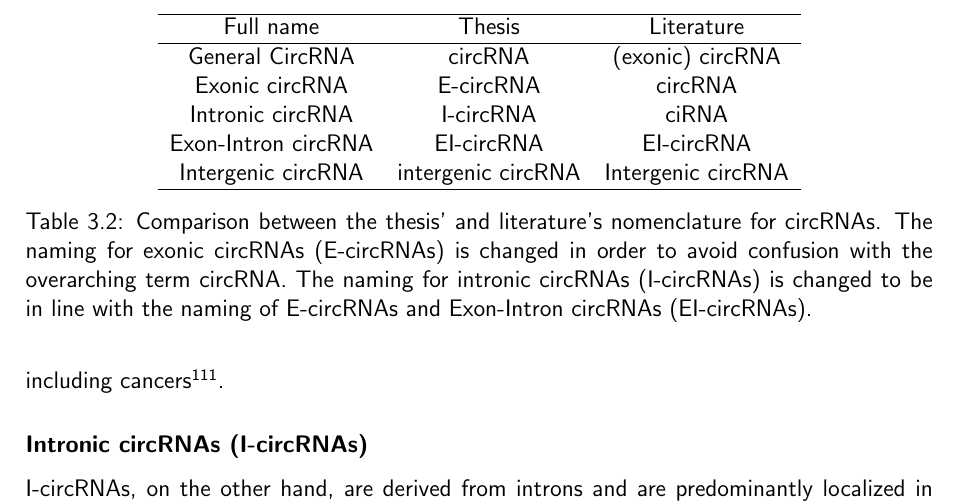
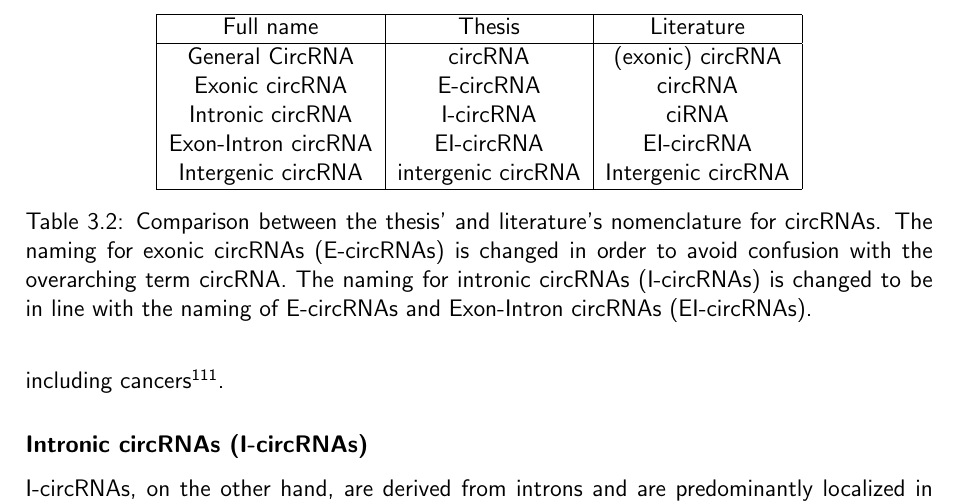
Before and after one commit to nictru/bsc-thesis, a LaTeX thesis (main.tex, which reads chapters/2_background/4_circrnas.tex): part of page 22 of 80, cut so that both start at the same text. Compiled offline with pdfLaTeX.

Commit message:
Add vertical lines to circrna nomenclature table

```diff
--- a/chapters/2_background/4_circrnas.tex
+++ b/chapters/2_background/4_circrnas.tex
@@ -83,17 +83,17 @@ The reason for this and the differences between the nomenclature used in this
 thesis and the one used in the literature are shown in
 \cref{tab:circrna_nomenclature}.
 
-\begin{table}[ht] \centering \begin{tabular}{ccc} \hline Full name &
-               Thesis                 & Literature
+\begin{table}[ht] \centering \begin{tabular}{|c|c|c|} \hline Full name &
+               Thesis                     & Literature
                \\ \hline General \Glsfmtshort{crna} &
-               \glsfmtshort{crna}     & (exonic) circRNA
+               \glsfmtshort{crna}         & (exonic) circRNA
                \\ \Glsfmtlong{e-crna}  &
-               \glsfmtshort{e-crna}   & circRNA
+               \glsfmtshort{e-crna}       & circRNA
                \\ \Glsfmtlong{i-crna} & \glsfmtshort{i-crna}
-                                      & ciRNA
+                                          & ciRNA
                \\ \Glsfmtlong{ei-crna} & \glsfmtshort{ei-crna} & EI-circRNA \\
-               \Glsfmtlong{ig-crna}   & \glsfmtshort{ig-crna} & Intergenic
-               \gls{crna}                                                  \\
+               \Glsfmtlong{ig-crna}       & \glsfmtshort{ig-crna} & Intergenic
+               \gls{crna}                                                      \\
                \hline
     \end{tabular} \caption{Comparison between the thesis' and literature's
         nomenclature for \glspl{crna}.
```
